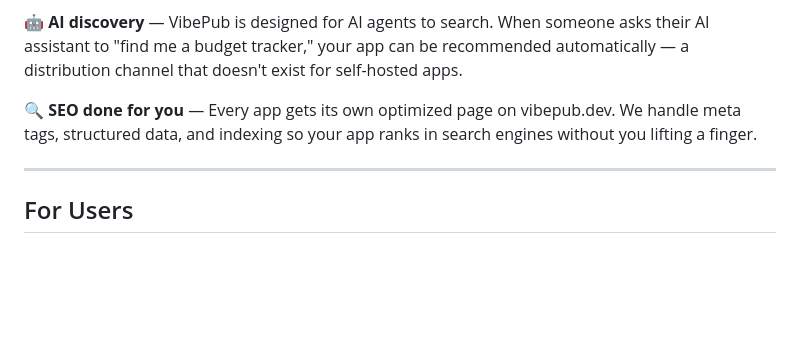
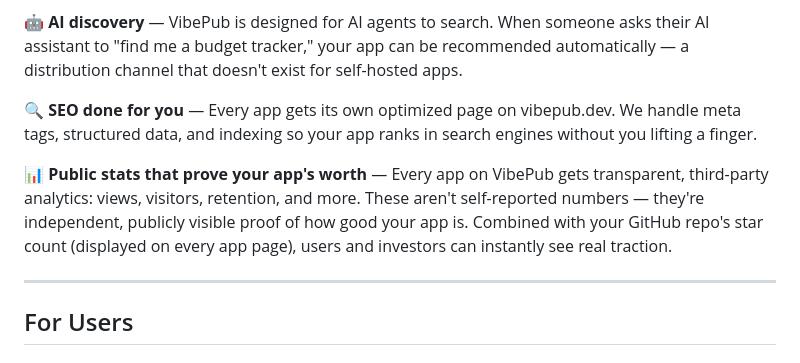
Before and after one commit to ashleytechhk/vibepub, a Markdown page: README.md, the part around the change. Rendered like a GitHub page; blank space fills up the shorter version.

Commit message:
docs: add public analytics as developer benefit

```diff
--- a/README.md
+++ b/README.md
@@ -63,6 +63,8 @@ Deploy from your AI coding tool, your terminal, or your own AI agent. The API ha
 
 🔍 **SEO done for you** — Every app gets its own optimized page on vibepub.dev. We handle meta tags, structured data, and indexing so your app ranks in search engines without you lifting a finger.
 
+📊 **Public stats that prove your app's worth** — Every app on VibePub gets transparent, third-party analytics: views, visitors, retention, and more. These aren't self-reported numbers — they're independent, publicly visible proof of how good your app is. Combined with your GitHub repo's star count (displayed on every app page), users and investors can instantly see real traction.
+
 ---
 
 ## For Users
```
